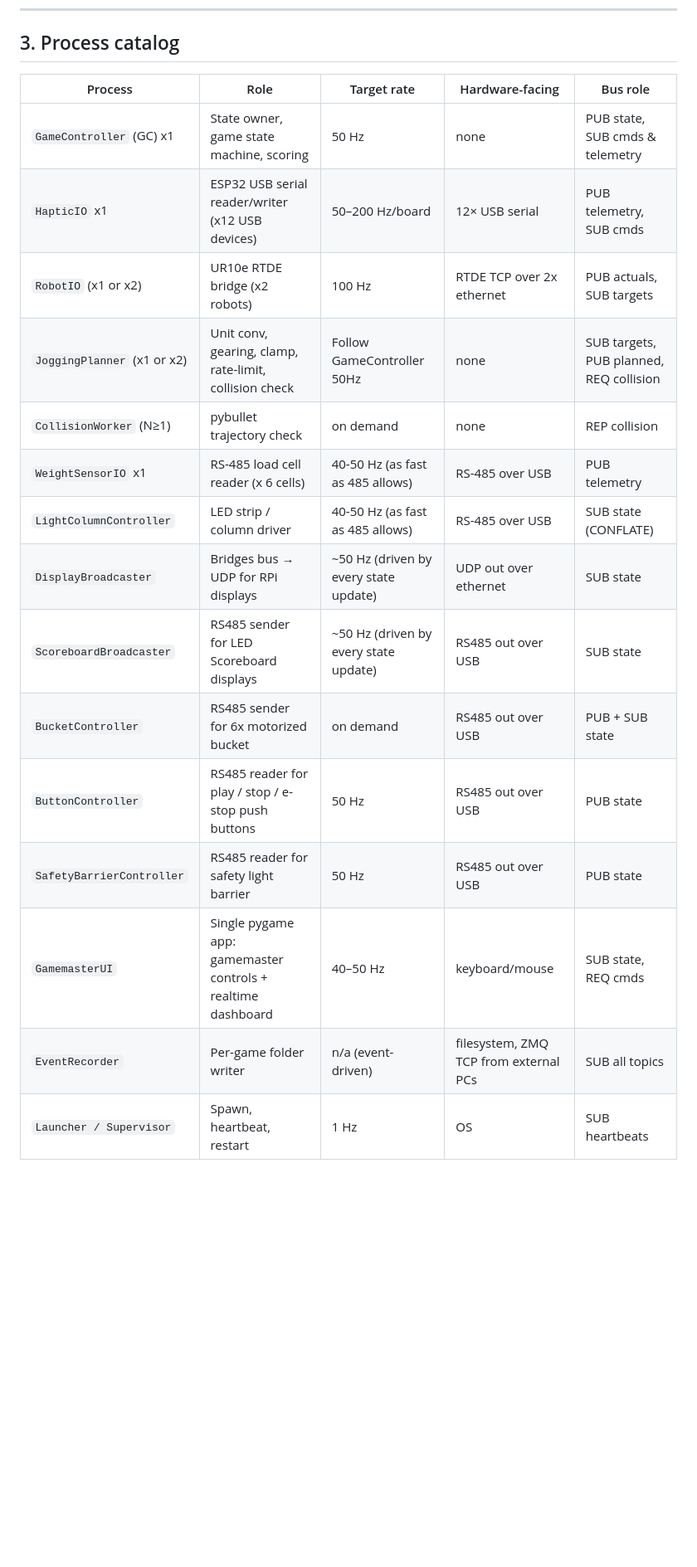
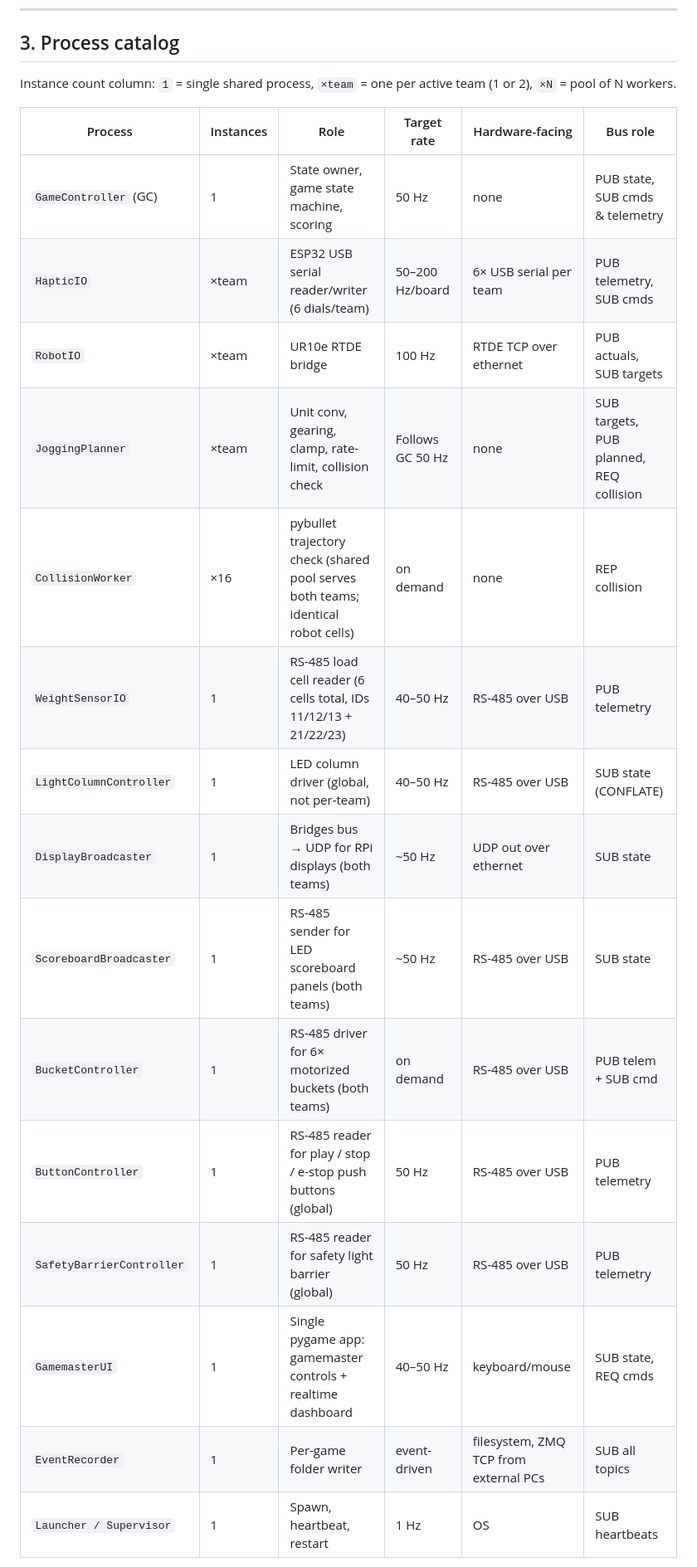
Before and after one commit to yck011522/robot_game_controller, a Markdown page: docs/architecture/SYSTEM_MAP.md, the part around one of its changes. Shown at 83% size. Drawn GitHub-style; blank space fills up the shorter version.

```diff
--- a/docs/architecture/SYSTEM_MAP.md
+++ b/docs/architecture/SYSTEM_MAP.md
@@ -120,20 +127,24 @@ flowchart LR
 
 ## 3. Process catalog
 
-| Process | Role | Target rate | Hardware-facing | Bus role |
-|---------|------|-------------|-----------------|----------|
-| `GameController` (GC) x1 | State owner, game state machine, scoring | 50 Hz | none | PUB state, SUB cmds & telemetry |
-| `HapticIO` x1 | ESP32 USB serial reader/writer (x12 USB devices) | 50–200 Hz/board | 12× USB serial | PUB telemetry, SUB cmds |
-| `RobotIO` (x1 or x2) | UR10e RTDE bridge (x2 robots) | 100 Hz | RTDE TCP over 2x ethernet | PUB actuals, SUB targets |
-| `JoggingPlanner` (x1 or x2)| Unit conv, gearing, clamp, rate-limit, collision check | Follow GameController 50Hz | none | SUB targets, PUB planned, REQ collision |
-| `CollisionWorker` (N≥1) | pybullet trajectory check | on demand | none | REP collision |
-| `WeightSensorIO` x1 | RS-485 load cell reader (x 6 cells) | 40-50 Hz (as fast as 485 allows) | RS-485 over USB | PUB telemetry |
-| `LightColumnController` | LED strip / column driver | 40-50 Hz (as fast as 485 allows) | RS-485 over USB | SUB state (CONFLATE) |
-| `DisplayBroadcaster` | Bridges bus → UDP for RPi displays | ~50 Hz (driven by every state update) | UDP out over ethernet | SUB state |
-| `ScoreboardBroadcaster` | RS485 sender for LED Scoreboard displays | ~50 Hz (driven by every state update) | RS485 out over USB | SUB state |
-| `BucketController` | RS485 sender for 6x motorized bucket | on demand | RS485 out over USB | PUB + SUB state |
-| `ButtonController` | RS485 reader for play / stop / e-stop push buttons | 50 Hz | RS485 out over USB | PUB state |
-| `SafetyBarrierController` | RS485 reader for safety light barrier | 50 Hz | RS485 out over USB | PUB state |
-| `GamemasterUI` | Single pygame app: gamemaster controls + realtime dashboard | 40–50 Hz | keyboard/mouse | SUB state, REQ cmds |
-| `EventRecorder` | Per-game folder writer | n/a (event-driven) | filesystem, ZMQ TCP from external PCs | SUB all topics |
-| `Launcher / Supervisor` | Spawn, heartbeat, restart | 1 Hz | OS | SUB heartbeats |
+Instance count column: `1` = single shared process, `×team` = one per
+active team (1 or 2), `×N` = pool of N workers.
+
+| Process | Instances | Role | Target rate | Hardware-facing | Bus role |
+|---------|-----------|------|-------------|-----------------|----------|
+| `GameController` (GC) | 1 | State owner, game state machine, scoring | 50 Hz | none | PUB state, SUB cmds & telemetry |
+| `HapticIO` | ×team | ESP32 USB serial reader/writer (6 dials/team) | 50–200 Hz/board | 6× USB serial per team | PUB telemetry, SUB cmds |
+| `RobotIO` | ×team | UR10e RTDE bridge | 100 Hz | RTDE TCP over ethernet | PUB actuals, SUB targets |
+| `JoggingPlanner` | ×team | Unit conv, gearing, clamp, rate-limit, collision check | Follows GC 50 Hz | none | SUB targets, PUB planned, REQ collision |
+| `CollisionWorker` | ×16 | pybullet trajectory check (shared pool serves both teams; identical robot cells) | on demand | none | REP collision |
+| `WeightSensorIO` | 1 | RS-485 load cell reader (6 cells total, IDs 11/12/13 + 21/22/23) | 40–50 Hz | RS-485 over USB | PUB telemetry |
+| `LightColumnController` | 1 | LED column driver (global, not per-team) | 40–50 Hz | RS-485 over USB | SUB state (CONFLATE) |
+| `DisplayBroadcaster` | 1 | Bridges bus → UDP for RPi displays (both teams) | ~50 Hz | UDP out over ethernet | SUB state |
+| `ScoreboardBroadcaster` | 1 | RS-485 sender for LED scoreboard panels (both teams) | ~50 Hz | RS-485 over USB | SUB state |
+| `BucketController` | 1 | RS-485 driver for 6× motorized buckets (both teams) | on demand | RS-485 over USB | PUB telem + SUB cmd |
+| `ButtonController` | 1 | RS-485 reader for play / stop / e-stop push buttons (global) | 50 Hz | RS-485 over USB | PUB telemetry |
+| `SafetyBarrierController` | 1 | RS-485 reader for safety light barrier (global) | 50 Hz | RS-485 over USB | PUB telemetry |
+| `GamemasterUI` | 1 | Single pygame app: gamemaster controls + realtime dashboard | 40–50 Hz | keyboard/mouse | SUB state, REQ cmds |
+| `EventRecorder` | 1 | Per-game folder writer | event-driven | filesystem, ZMQ TCP from external PCs | SUB all topics |
+| `Launcher / Supervisor` | 1 | Spawn, heartbeat, restart | 1 Hz | OS | SUB heartbeats |
+
```
Also changed, not shown: other parts of docs/architecture/SYSTEM_MAP.md (+137 -99 lines), NEXT_STEPS.md (+65 -26 lines).
